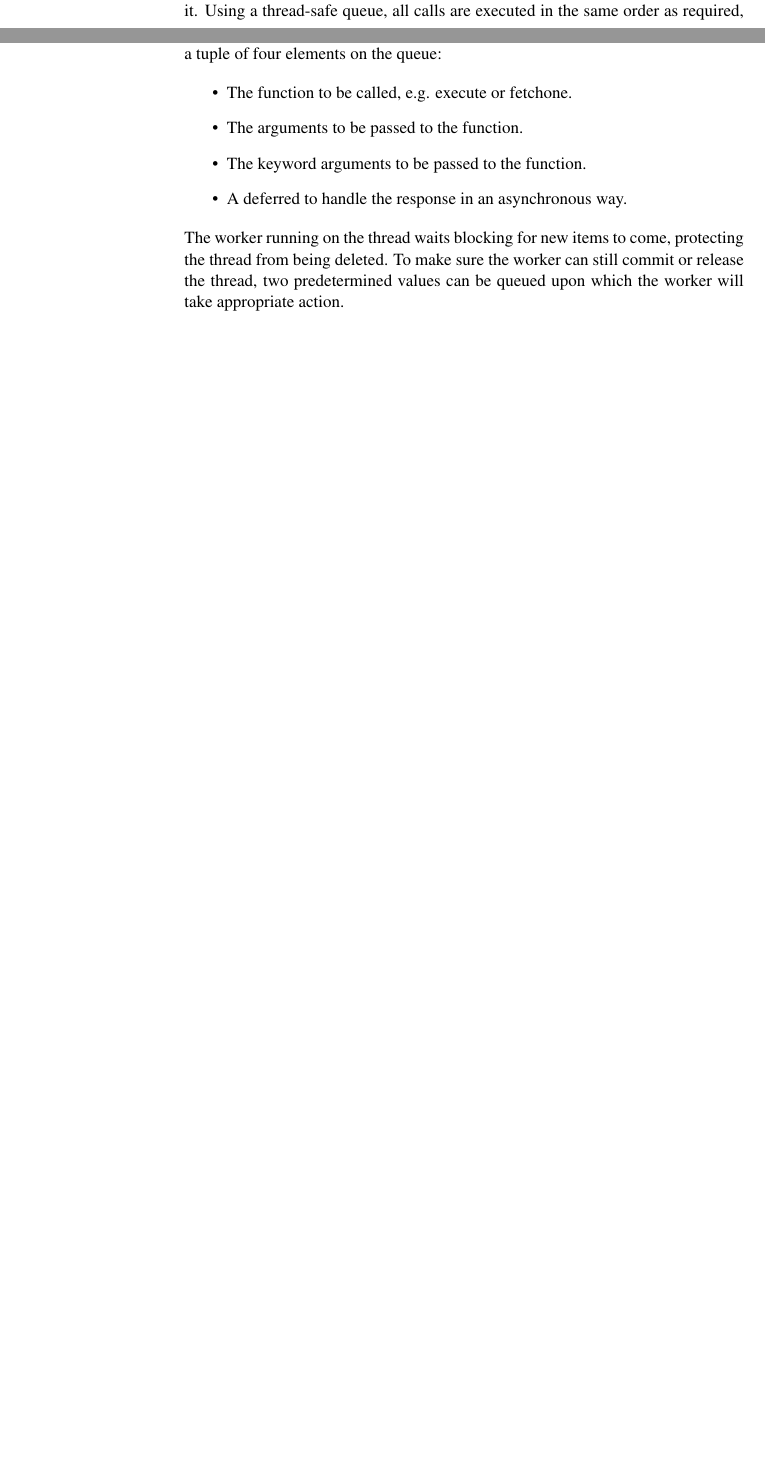
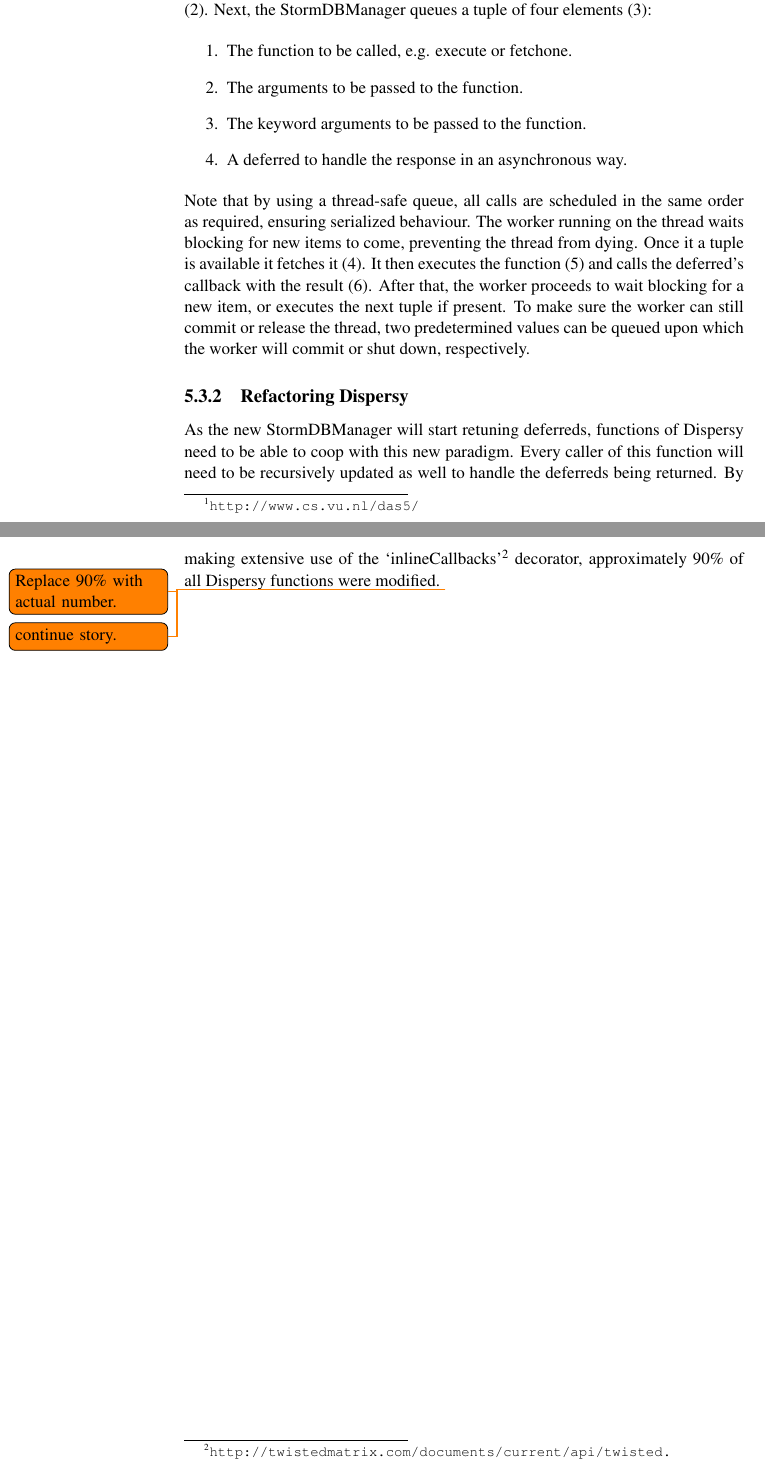
Before and after one commit to lfdversluis/thesis, a LaTeX thesis (thesis.tex, which reads experimentation/experimentation.tex): two parts of pages 32 and 33 of 39 before the commit and two parts of pages 33 and 34 of 39 after it, joined at a grey line, cut so that both start at the same text, the shorter picture padded with empty space. Compiled offline with pdfLaTeX.

Commit message:
Continued with the experimentation, added a future work item, removed one line in the conclusion

```diff
--- a/experimentation/experimentation.tex
+++ b/experimentation/experimentation.tex
@@ -67,13 +75,26 @@ Since multi-threaded support is severely limited using SQLite3, we decided to le
 Using this approach, all database operations happen on the same thread but outside the Twisted main thread, guaranteeing I/O does not block it.
-Using a thread-safe queue, all calls are executed in the same order as required, ensuring serialized behaviour.
-Whenever database access is required, a caller puts a tuple of four elements on the queue:
+The system works as follows, visualized in Figure~\ref{fig:storm_db_worker}.
+Fist, a Dispersy function calls the StormDBManager (1).
+The StormDBManager generates a deferred and returns this to the caller (2).
+Next, the StormDBManager queues a tuple of four elements (3):
 
-\begin{itemize}
+\begin{enumerate}
 	\item The function to be called, e.g. execute or fetchone.
 	\item The arguments to be passed to the function.
 	\item The keyword arguments to be passed to the function.
 	\item A deferred to handle the response in an asynchronous way.
-\end{itemize}
+\end{enumerate}
 
-The worker running on the thread waits blocking for new items to come, protecting the thread from being deleted.
-To make sure the worker can still commit or release the thread, two predetermined values can be queued upon which the worker will take appropriate action.
+Note that by using a thread-safe queue, all calls are scheduled in the same order as required, ensuring serialized behaviour.
+The worker running on the thread waits blocking for new items to come, preventing the thread from dying.
+Once it a tuple is available it fetches it (4).
+It then executes the function (5) and calls the deferred's callback with the result (6).
+After that, the worker proceeds to wait blocking for a new item, or executes the next tuple if present.
+To make sure the worker can still commit or release the thread, two predetermined values can be queued upon which the worker will commit or shut down, respectively.
+
+\subsection{Refactoring Dispersy}
+
+As the new StormDBManager will start retuning deferreds, functions of Dispersy need to be able to coop with this new paradigm.
+Every caller of this function will need to be recursively updated as well to handle the deferreds being returned.
+By making extensive use of the \enquote{inlineCallbacks}\footnote{\url{http://twistedmatrix.com/documents/current/api/twisted.internet.defer.inlineCallbacks.html}} decorator, approximately 90\% of all Dispersy functions were modified. \todo{Replace 90\% with actual number.}
+\todo{continue story.}
```
Also changed, not shown: conclusion/conclusion.tex (+1 -1 lines), introduction/introduction.tex (+0 -2 lines), experimentation/diagrams/storm_db_worker.png (added), experimentation/experimentation.tex (8 more changed lines), 1 other file.
